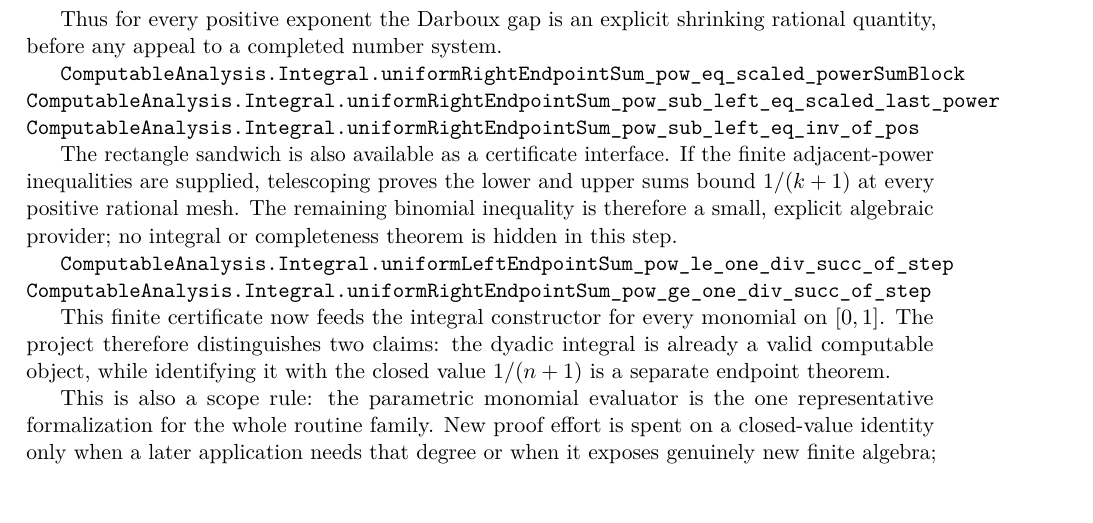
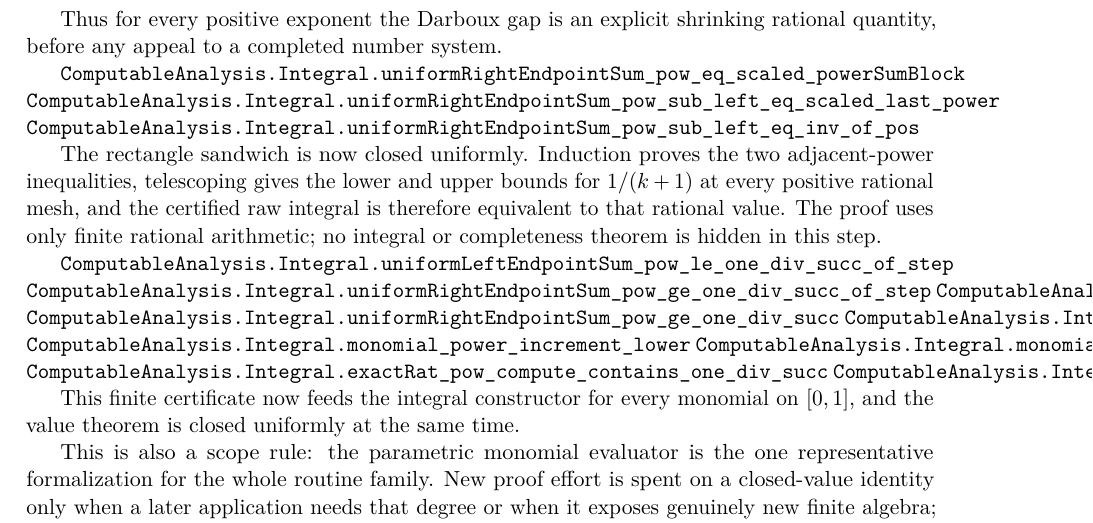
Before and after one commit to liuyao12/computable-analysis, a LaTeX thesis (blueprint/src/web.tex, which reads blueprint/src/03-integrals.tex): part of page 53 of 120, cut so that both start at the same text. Compiled offline with pdfLaTeX.

Commit message:
Close parametric monomial FTC value theorem

```diff
--- a/blueprint/src/03-integrals.tex
+++ b/blueprint/src/03-integrals.tex
@@ -1205,20 +1205,27 @@ rational quantity, before any appeal to a completed number system.
 \lean{ComputableAnalysis.Integral.uniformRightEndpointSum_pow_sub_left_eq_inv_of_pos}
 \leanok
 
-The rectangle sandwich is also available as a certificate interface.  If the
-finite adjacent-power inequalities are supplied, telescoping proves the
-lower and upper sums bound $1/(k+1)$ at every positive rational mesh.  The
-remaining binomial inequality is therefore a small, explicit algebraic
-provider; no integral or completeness theorem is hidden in this step.
+The rectangle sandwich is now closed uniformly.  Induction proves the two
+adjacent-power inequalities, telescoping gives the lower and upper bounds for
+$1/(k+1)$ at every positive rational mesh, and the certified raw integral is
+therefore equivalent to that rational value.  The proof uses only finite
+rational arithmetic; no integral or completeness theorem is hidden in this
+step.
 
 \lean{ComputableAnalysis.Integral.uniformLeftEndpointSum_pow_le_one_div_succ_of_step}
 \lean{ComputableAnalysis.Integral.uniformRightEndpointSum_pow_ge_one_div_succ_of_step}
+\lean{ComputableAnalysis.Integral.uniformLeftEndpointSum_pow_le_one_div_succ}
+\lean{ComputableAnalysis.Integral.uniformRightEndpointSum_pow_ge_one_div_succ}
+\lean{ComputableAnalysis.Integral.nonneg_pow_le_shifted_pow}
+\lean{ComputableAnalysis.Integral.monomial_power_increment_lower}
+\lean{ComputableAnalysis.Integral.monomial_power_increment_upper}
+\lean{ComputableAnalysis.Integral.exactRat_pow_compute_contains_one_div_succ}
+\lean{ComputableAnalysis.Integral.exactRat_pow_integral_raw_equiv_one_div_succ}
 \leanok
 
 This finite certificate now feeds the integral constructor for every
-monomial on $[0,1]$.  The project therefore distinguishes two claims:
-the dyadic integral is already a valid computable object, while identifying
-it with the closed value $1/(n+1)$ is a separate endpoint theorem.
+monomial on $[0,1]$, and the value theorem is closed uniformly at the same
+time.
 
 This is also a scope rule: the parametric monomial evaluator is the one
 representative formalization for the whole routine family.  New proof effort
```
Also changed, not shown: 2 other files.
